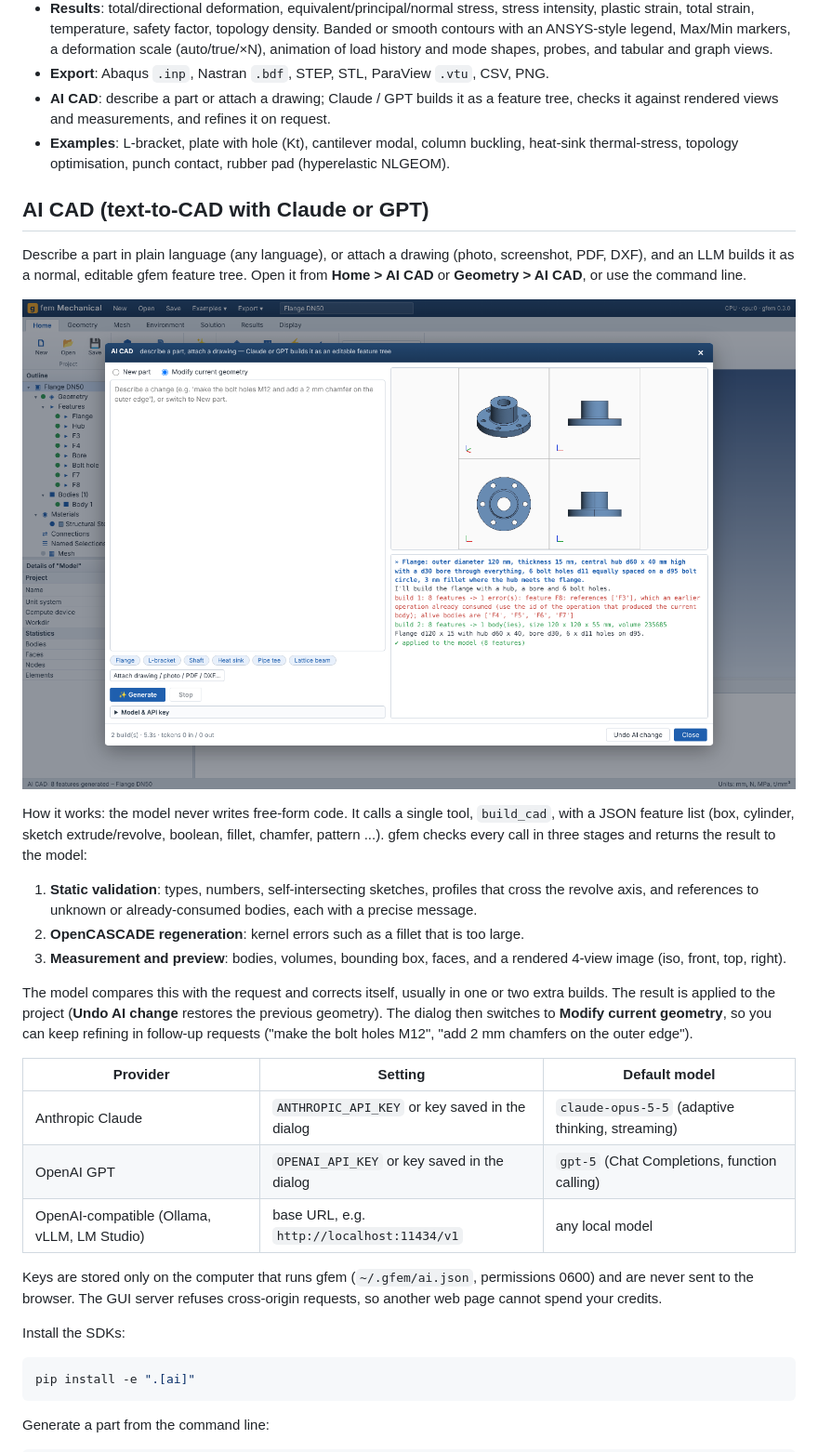
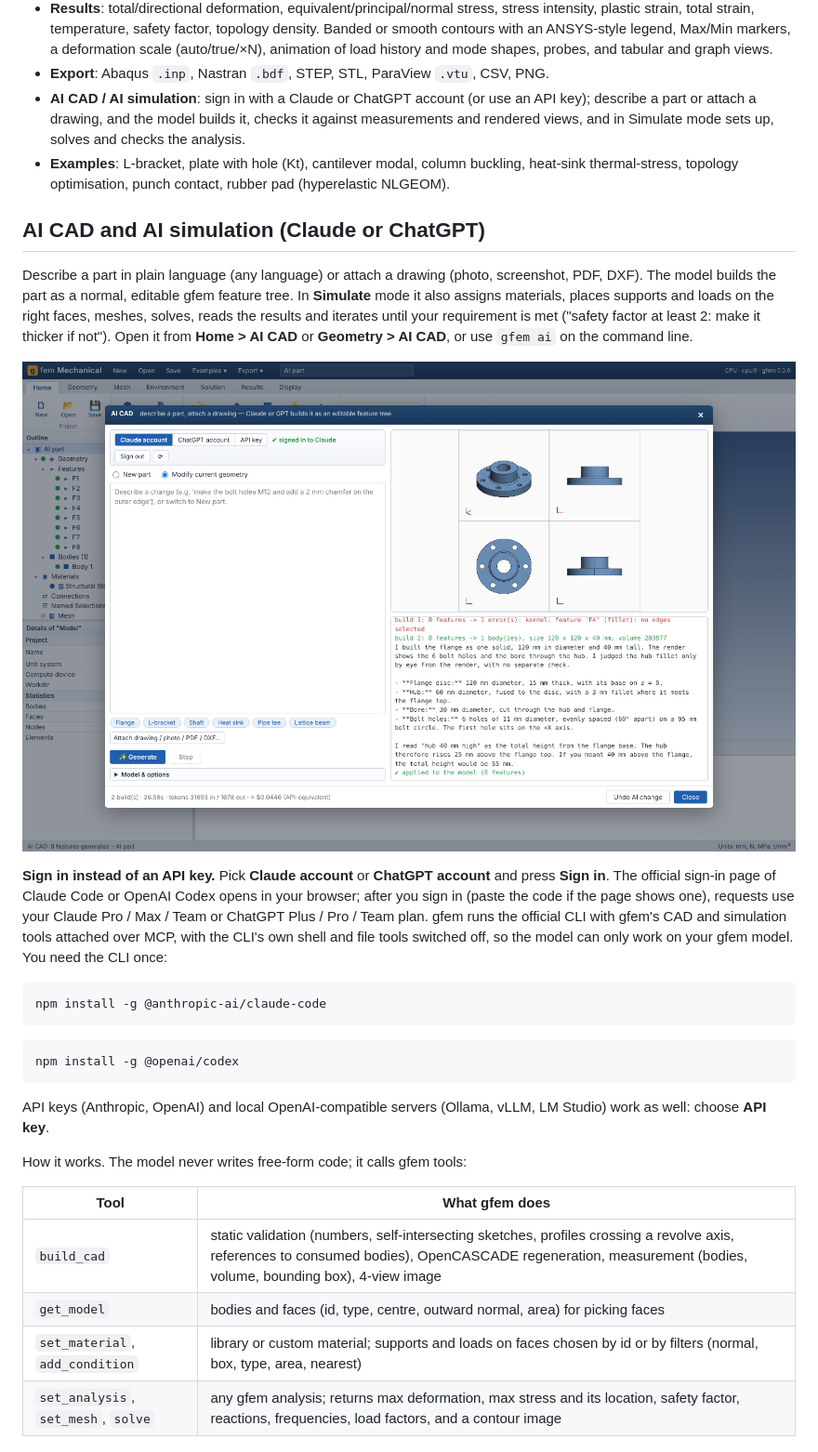
Before and after one commit to rottenbutcher/EXFEM, a Markdown page: README.md, the part around one of its changes. Shown at 93% size. Drawn GitHub-style; pictures changed too: docs/img/ai_cad.png.

````diff
--- a/README.md
+++ b/README.md
@@ -226,48 +226,46 @@ Every CAD body, face, edge and vertex keeps its identity as a node/element set a
   Banded or smooth contours with an ANSYS-style legend, Max/Min markers, a deformation scale
   (auto/true/×N), animation of load history and mode shapes, probes, and tabular and graph views.
 - **Export**: Abaqus `.inp`, Nastran `.bdf`, STEP, STL, ParaView `.vtu`, CSV, PNG.
-- **AI CAD**: describe a part or attach a drawing; Claude / GPT builds it as a feature tree,
-  checks it against rendered views and measurements, and refines it on request.
+- **AI CAD / AI simulation**: sign in with a Claude or ChatGPT account (or use an API key);
+  describe a part or attach a drawing, and the model builds it, checks it against measurements
+  and rendered views, and in Simulate mode sets up, solves and checks the analysis.
 - **Examples**: L-bracket, plate with hole (Kt), cantilever modal, column buckling, heat-sink
   thermal-stress, topology optimisation, punch contact, rubber pad (hyperelastic NLGEOM).
 
-## AI CAD (text-to-CAD with Claude or GPT)
+## AI CAD and AI simulation (Claude or ChatGPT)
 
-Describe a part in plain language (any language), or attach a drawing (photo, screenshot, PDF, DXF),
-and an LLM builds it as a normal, editable gfem feature tree. Open it from **Home > AI CAD** or
-**Geometry > AI CAD**, or use the command line.
+Describe a part in plain language (any language) or attach a drawing (photo, screenshot, PDF, DXF).
+The model builds the part as a normal, editable gfem feature tree. In **Simulate** mode it also
+assigns materials, places supports and loads on the right faces, meshes, solves, reads the results
+and iterates until your requirement is met ("safety factor at least 2: make it thicker if not").
+Open it from **Home > AI CAD** or **Geometry > AI CAD**, or use `gfem ai` on the command line.
 
 ![AI CAD](docs/img/ai_cad.png)
 
-How it works: the model never writes free-form code. It calls a single tool, `build_cad`, with a
-JSON feature list (box, cylinder, sketch extrude/revolve, boolean, fillet, chamfer, pattern ...).
-gfem checks every call in three stages and returns the result to the model:
-
-1. **Static validation**: types, numbers, self-intersecting sketches, profiles that cross the
-   revolve axis, and references to unknown or already-consumed bodies, each with a precise message.
-2. **OpenCASCADE regeneration**: kernel errors such as a fillet that is too large.
-3. **Measurement and preview**: bodies, volumes, bounding box, faces, and a rendered 4-view image
-   (iso, front, top, right).
-
-The model compares this with the request and corrects itself, usually in one or two extra builds.
-The result is applied to the project (**Undo AI change** restores the previous geometry). The
-dialog then switches to **Modify current geometry**, so you can keep refining in follow-up
-requests ("make the bolt holes M12", "add 2 mm chamfers on the outer edge").
-
-| Provider | Setting | Default model |
-|---|---|---|
-| Anthropic Claude | `ANTHROPIC_API_KEY` or key saved in the dialog | `claude-opus-5-5` (adaptive thinking, streaming) |
-| OpenAI GPT | `OPENAI_API_KEY` or key saved in the dialog | `gpt-5` (Chat Completions, function calling) |
-| OpenAI-compatible (Ollama, vLLM, LM Studio) | base URL, e.g. `http://localhost:11434/v1` | any local model |
-
-Keys are stored only on the computer that runs gfem (`~/.gfem/ai.json`, permissions 0600) and are
-never sent to the browser. The GUI server refuses cross-origin requests, so another web page cannot
-spend your credits.
-
-Install the SDKs:
+**Sign in instead of an API key.** Pick **Claude account** or **ChatGPT account** and press
+**Sign in**. The official sign-in page of Claude Code or OpenAI Codex opens in your browser; after you
+sign in (paste the code if the page shows one), requests use your Claude Pro / Max / Team or ChatGPT
+Plus / Pro / Team plan. gfem runs the official CLI with gfem's CAD and simulation tools attached
+over MCP, with the CLI's own shell and file tools switched off, so the model can only work on your gfem
+model. You need the CLI once:
 
 ```bash
-pip install -e ".[ai]"
+npm install -g @anthropic-ai/claude-code
 ```
 
-Generate a part from the command line:
+```bash
+npm install -g @openai/codex
+```
+
+API keys (Anthropic, OpenAI) and local OpenAI-compatible servers (Ollama, vLLM, LM Studio) work as
+well: choose **API key**.
+
+How it works. The model never writes free-form code; it calls gfem tools:
+
+| Tool | What gfem does |
+|---|---|
+| `build_cad` | static validation (numbers, self-intersecting sketches, profiles crossing a revolve axis, references to consumed bodies), OpenCASCADE regeneration, measurement (bodies, volume, bounding box), 4-view image |
+| `get_model` | bodies and faces (id, type, centre, outward normal, area) for picking faces |
+| `set_material`, `add_condition` | library or custom material; supports and loads on faces chosen by id or by filters (normal, box, type, area, nearest) |
+| `set_analysis`, `set_mesh`, `solve` | any gfem analysis; returns max deformation, max stress and its location, safety factor, reactions, frequencies, load factors, and a contour image |
+
````
Also changed, not shown: other parts of README.md (+21 -8 lines), examples/README.md (+2 -0 lines), examples/ai/README.md (added, +38 -0 lines), docs/img/ai_simulate.png (added), 2 other files.
